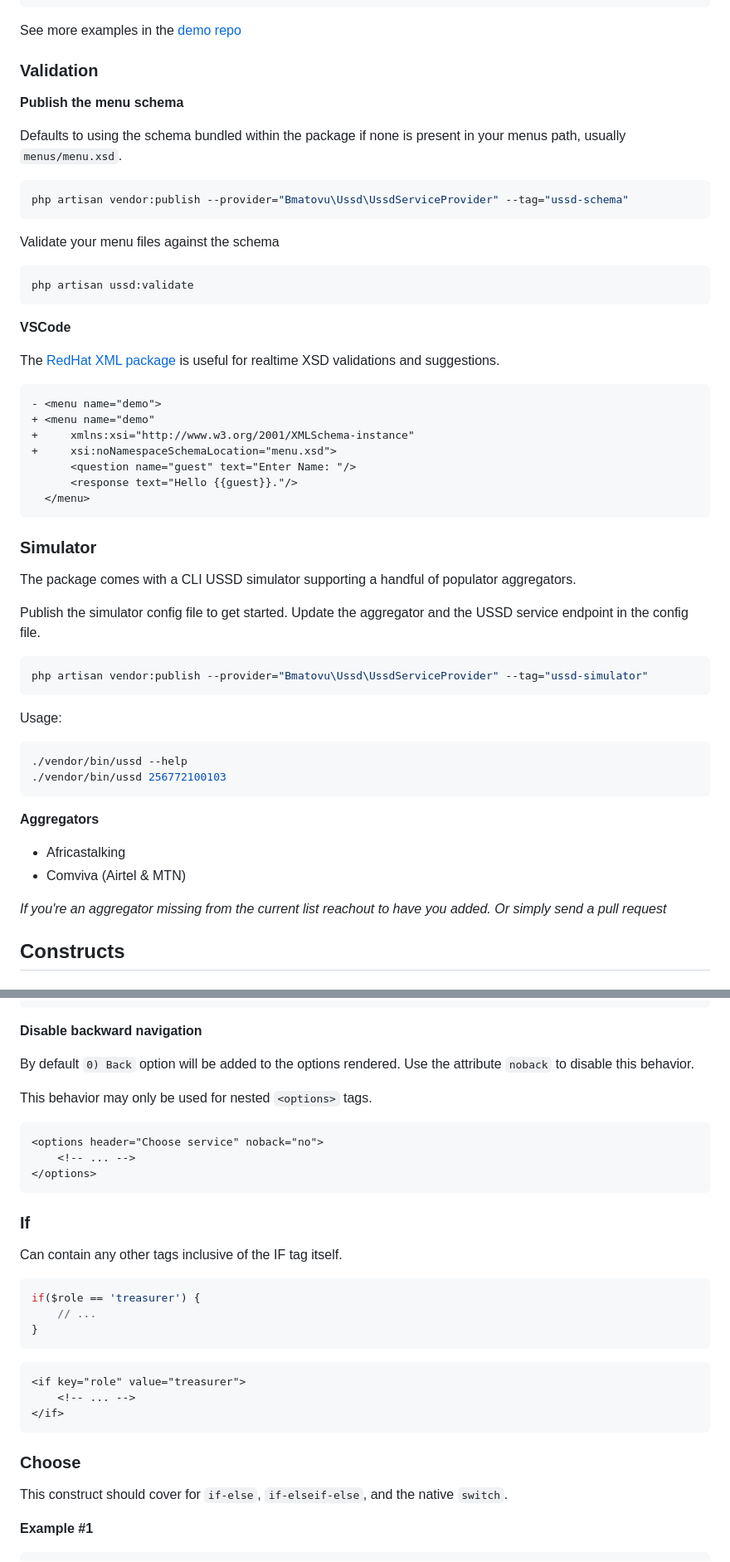
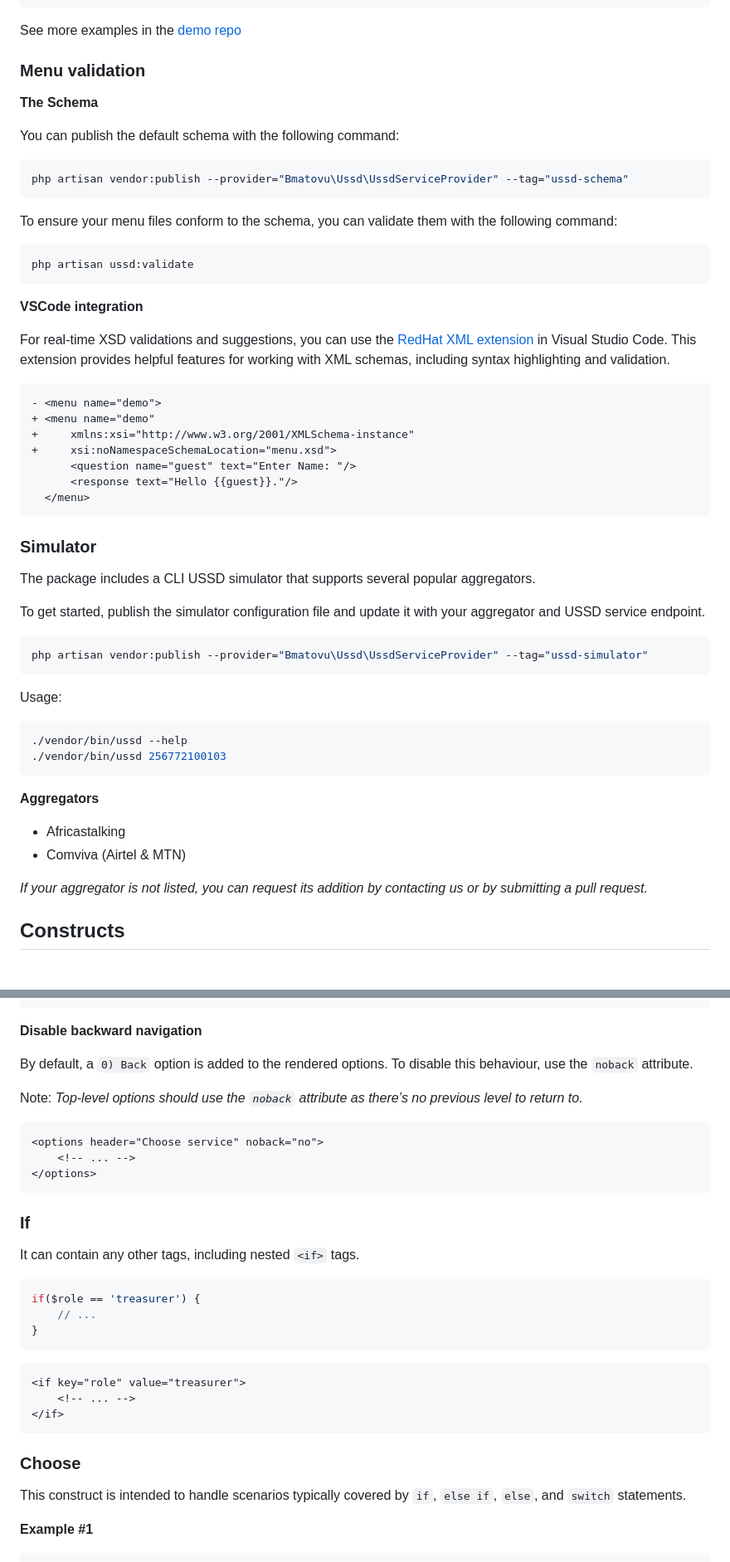
Before and after one commit to mtvbrianking/laravel-ussd, a Markdown page: readme.md, 2 parts joined by grey strips. Shown at 83% size. Rendered like a GitHub page.

````diff
--- a/readme.md
+++ b/readme.md
@@ -156,25 +153,25 @@ class UssdController extends Controller
 
 See more examples in the [demo repo](https://github.com/mtvbrianking/ussd-demo/tree/master/app/Http/Controllers/Api)
 
-### Validation
+### Menu validation
 
-**Publish the menu schema**
+**The Schema**
 
-Defaults to using the schema bundled within the package if none is present in your menus path, usually `menus/menu.xsd`.
+You can publish the default schema with the following command:
 
 ```bash
 php artisan vendor:publish --provider="Bmatovu\Ussd\UssdServiceProvider" --tag="ussd-schema"
 ```
 
-Validate your menu files against the schema
+To ensure your menu files conform to the schema, you can validate them with the following command:
 
 ```bash
 php artisan ussd:validate
 ```
 
-**VSCode**
+**VSCode integration**
 
-The [RedHat XML package](https://marketplace.visualstudio.com/items?itemName=redhat.vscode-xml) is useful for realtime XSD validations and suggestions.
+For real-time XSD validations and suggestions, you can use the [RedHat XML extension](https://marketplace.visualstudio.com/items?itemName=redhat.vscode-xml) in Visual Studio Code. This extension provides helpful features for working with XML schemas, including syntax highlighting and validation.
 
 ```diff
 - <menu name="demo">
@@ -188,9 +185,9 @@ The [RedHat XML package](https://marketplace.visualstudio.com/items?itemName=red
 
 ### Simulator
 
-The package comes with a CLI USSD simulator supporting a handful of populator aggregators.
+The package includes a CLI USSD simulator that supports several popular aggregators.
 
-Publish the simulator config file to get started. Update the aggregator and the USSD service endpoint in the config file.
+To get started, publish the simulator configuration file and update it with your aggregator and USSD service endpoint.
 
 ```bash
 php artisan vendor:publish --provider="Bmatovu\Ussd\UssdServiceProvider" --tag="ussd-simulator"
@@ -207,7 +204,7 @@ Usage:
 - Africastalking
 - Comviva (Airtel & MTN)
 
-_If you're an aggregator missing from the current list reachout to have you added. Or simply send a pull request_
+_If your aggregator is not listed, you can request its addition by contacting us or by submitting a pull request._
 
 ## Constructs
 
@@ -272,9 +269,9 @@ if($choice === 1) {
 
 **Disable backward navigation**
 
-By default `0) Back` option will be added to the options rendered. Use the attribute `noback` to disable this behavior.
+By default, a `0) Back` option is added to the rendered options. To disable this behaviour, use the `noback` attribute.
 
-This behavior may only be used for nested `<options>` tags.
+Note: _Top-level options should use the `noback` attribute as there’s no previous level to return to._
 
 ```xml
 <options header="Choose service" noback="no">
@@ -284,7 +281,7 @@ This behavior may only be used for nested `<options>` tags.
 
 ### If
 
-Can contain any other tags inclusive of the IF tag itself.
+It can contain any other tags, including nested `<if>` tags.
 
 ```php
 if($role == 'treasurer') {
@@ -300,7 +297,7 @@ if($role == 'treasurer') {
 
 ### Choose
 
-This construct should cover for `if-else`, `if-elseif-else`, and the native `switch`.
+This construct is intended to handle scenarios typically covered by `if`, `else if`, `else`, and `switch` statements.
 
 **Example #1**
 
````
Also changed, not shown: other parts of readme.md (+36 -39 lines).
